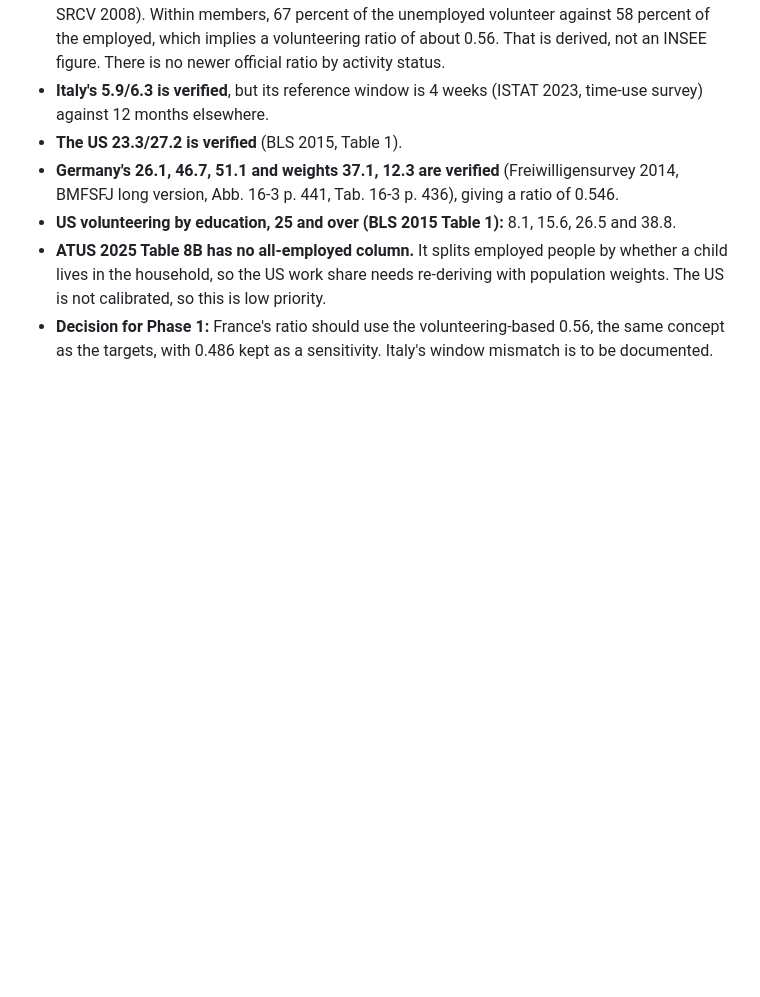
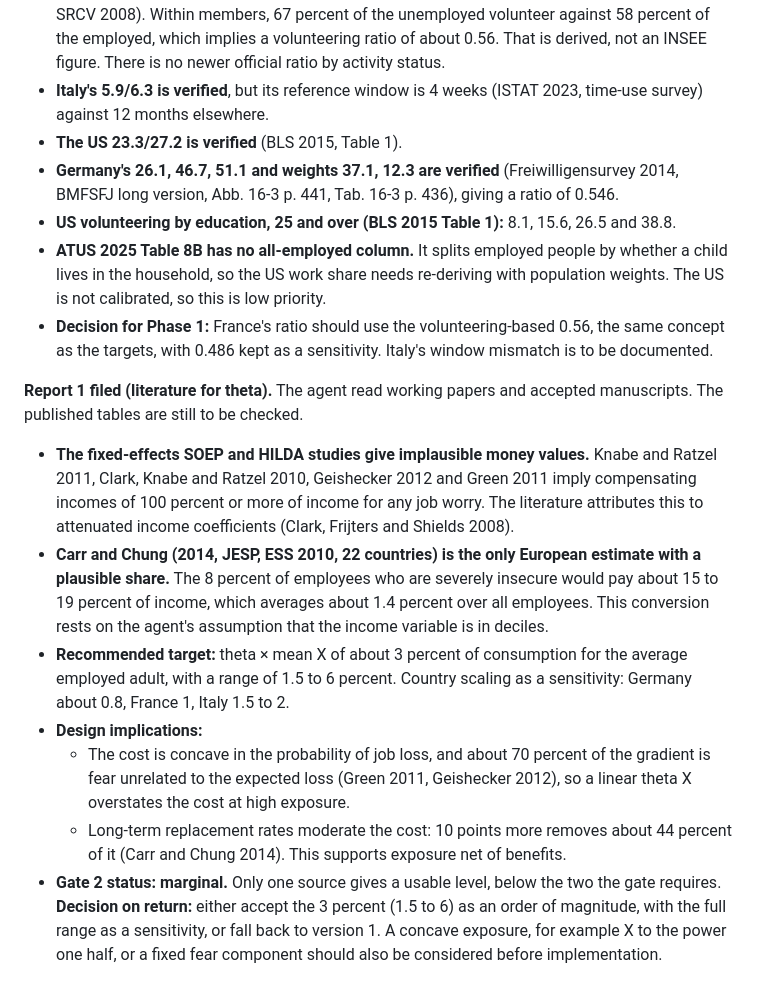
Before and after one commit to conway1521/sage_macro, a Markdown page: PLAN_AGENCY_V2.md, the part around the change. GitHub-like rendering; blank space fills up the shorter version.

Commit message:
theta evidence filed; gate 2 looks marginal

```diff
--- a/PLAN_AGENCY_V2.md
+++ b/PLAN_AGENCY_V2.md
@@ -154,3 +154,13 @@ Background research, reports to be filed on return:
 - **US volunteering by education, 25 and over (BLS 2015 Table 1):** 8.1, 15.6, 26.5 and 38.8.
 - **ATUS 2025 Table 8B has no all-employed column.** It splits employed people by whether a child lives in the household, so the US work share needs re-deriving with population weights. The US is not calibrated, so this is low priority.
 - **Decision for Phase 1:** France's ratio should use the volunteering-based 0.56, the same concept as the targets, with 0.486 kept as a sensitivity. Italy's window mismatch is to be documented.
+
+**Report 1 filed (literature for theta).** The agent read working papers and accepted manuscripts. The published tables are still to be checked.
+
+- **The fixed-effects SOEP and HILDA studies give implausible money values.** Knabe and Ratzel 2011, Clark, Knabe and Ratzel 2010, Geishecker 2012 and Green 2011 imply compensating incomes of 100 percent or more of income for any job worry. The literature attributes this to attenuated income coefficients (Clark, Frijters and Shields 2008).
+- **Carr and Chung (2014, JESP, ESS 2010, 22 countries) is the only European estimate with a plausible share.** The 8 percent of employees who are severely insecure would pay about 15 to 19 percent of income, which averages about 1.4 percent over all employees. This conversion rests on the agent's assumption that the income variable is in deciles.
+- **Recommended target:** theta × mean X of about 3 percent of consumption for the average employed adult, with a range of 1.5 to 6 percent. Country scaling as a sensitivity: Germany about 0.8, France 1, Italy 1.5 to 2.
+- **Design implications:**
+  - The cost is concave in the probability of job loss, and about 70 percent of the gradient is fear unrelated to the expected loss (Green 2011, Geishecker 2012), so a linear theta X overstates the cost at high exposure.
+  - Long-term replacement rates moderate the cost: 10 points more removes about 44 percent of it (Carr and Chung 2014). This supports exposure net of benefits.
+- **Gate 2 status: marginal.** Only one source gives a usable level, below the two the gate requires. **Decision on return:** either accept the 3 percent (1.5 to 6) as an order of magnitude, with the full range as a sensitivity, or fall back to version 1. A concave exposure, for example X to the power one half, or a fixed fear component should also be considered before implementation.
```
